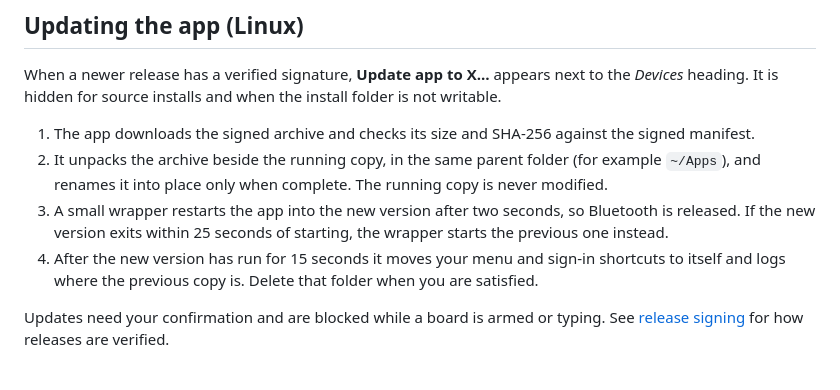
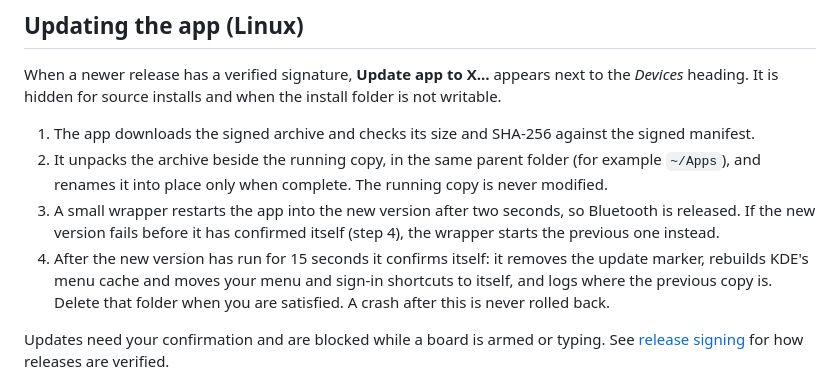
Before and after one commit to WhitehorseIT/wits-deploy, a Markdown page: docs/DESKTOP-PACKAGING.md, the part around the change. Rendered like a GitHub page.

Commit message:
Document the confirmed-start rollback rule

```diff
--- a/docs/DESKTOP-PACKAGING.md
+++ b/docs/DESKTOP-PACKAGING.md
@@ -35,9 +35,11 @@ heading. It is hidden for source installs and when the install folder is not wri
 2. It unpacks the archive beside the running copy, in the same parent folder (for example `~/Apps`),
    and renames it into place only when complete. The running copy is never modified.
 3. A small wrapper restarts the app into the new version after two seconds, so Bluetooth is released.
-   If the new version exits within 25 seconds of starting, the wrapper starts the previous one instead.
-4. After the new version has run for 15 seconds it moves your menu and sign-in shortcuts to itself and
-   logs where the previous copy is. Delete that folder when you are satisfied.
+   If the new version fails before it has confirmed itself (step 4), the wrapper starts the previous one
+   instead.
+4. After the new version has run for 15 seconds it confirms itself: it removes the update marker,
+   rebuilds KDE's menu cache and moves your menu and sign-in shortcuts to itself, and logs where the
+   previous copy is. Delete that folder when you are satisfied. A crash after this is never rolled back.
 
 Updates need your confirmation and are blocked while a board is armed or typing. See
 [release signing](RELEASE-SIGNING.md) for how releases are verified.
```
Also changed, not shown: docs/RELEASE-SIGNING.md (+4 -3 lines).
